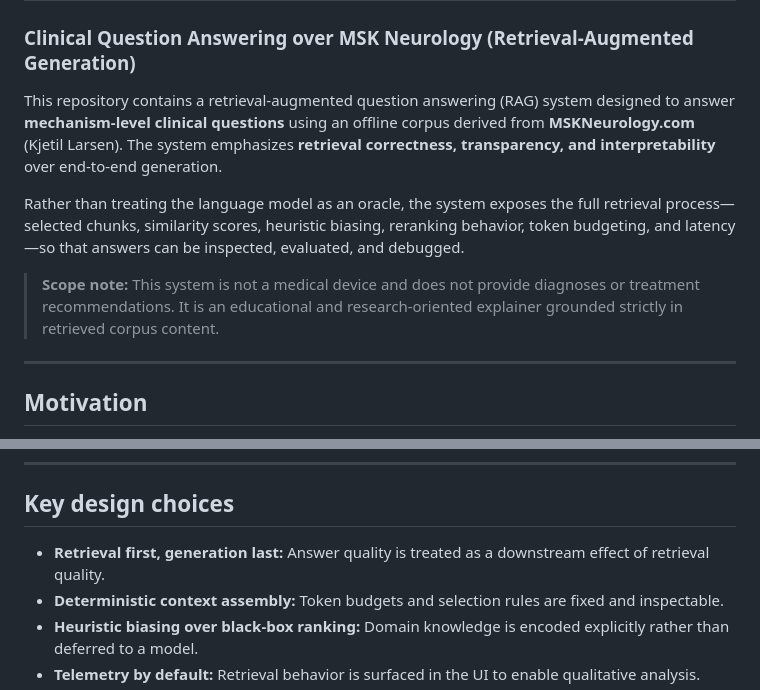
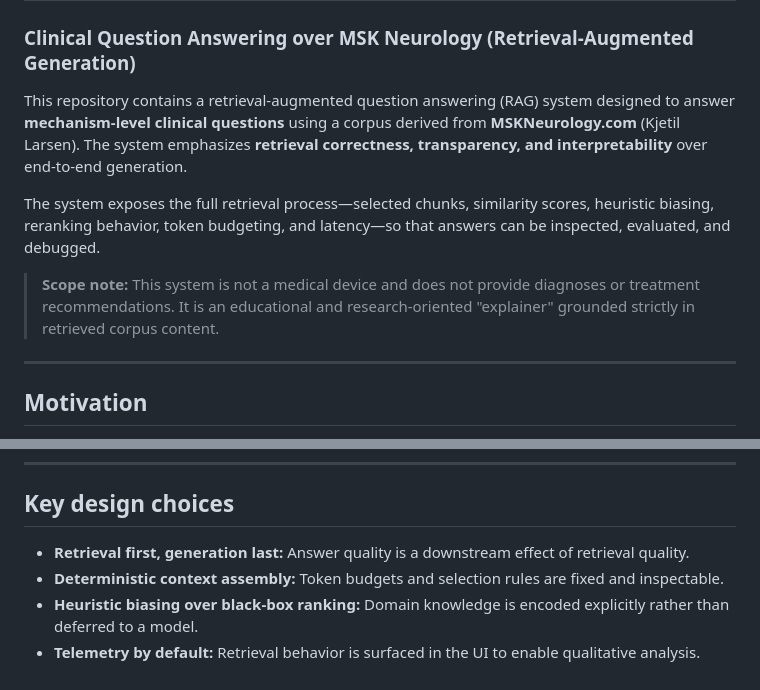
Before and after one commit to Deepak-DCB/MSK_RAG_Chatbot, a Markdown page: README.md, 2 parts joined by grey strips. Drawn GitHub-style.

Commit message:
Fix minor wording and formatting in README.md

```diff
--- a/README.md
+++ b/README.md
@@ -1,11 +1,11 @@
 # MSK RAG Chatbot
 ### Clinical Question Answering over MSK Neurology (Retrieval-Augmented Generation)
 
-This repository contains a retrieval-augmented question answering (RAG) system designed to answer **mechanism-level clinical questions** using an offline corpus derived from **MSKNeurology.com** (Kjetil Larsen). The system emphasizes **retrieval correctness, transparency, and interpretability** over end-to-end generation.
+This repository contains a retrieval-augmented question answering (RAG) system designed to answer **mechanism-level clinical questions** using a corpus derived from **MSKNeurology.com** (Kjetil Larsen). The system emphasizes **retrieval correctness, transparency, and interpretability** over end-to-end generation.
 
-Rather than treating the language model as an oracle, the system exposes the full retrieval process—selected chunks, similarity scores, heuristic biasing, reranking behavior, token budgeting, and latency—so that answers can be inspected, evaluated, and debugged.
+The system exposes the full retrieval process—selected chunks, similarity scores, heuristic biasing, reranking behavior, token budgeting, and latency—so that answers can be inspected, evaluated, and debugged.
 
-> **Scope note:** This system is not a medical device and does not provide diagnoses or treatment recommendations. It is an educational and research-oriented explainer grounded strictly in retrieved corpus content.
+> **Scope note:** This system is not a medical device and does not provide diagnoses or treatment recommendations. It is an educational and research-oriented "explainer" grounded strictly in retrieved corpus content.
 
 ---
 
@@ -45,7 +45,7 @@ For each user query:
 
 ## Key design choices
 
-- **Retrieval first, generation last:** Answer quality is treated as a downstream effect of retrieval quality.
+- **Retrieval first, generation last:** Answer quality is a downstream effect of retrieval quality.
 - **Deterministic context assembly:** Token budgets and selection rules are fixed and inspectable.
 - **Heuristic biasing over black-box ranking:** Domain knowledge is encoded explicitly rather than deferred to a model.
 - **Telemetry by default:** Retrieval behavior is surfaced in the UI to enable qualitative analysis.
```
